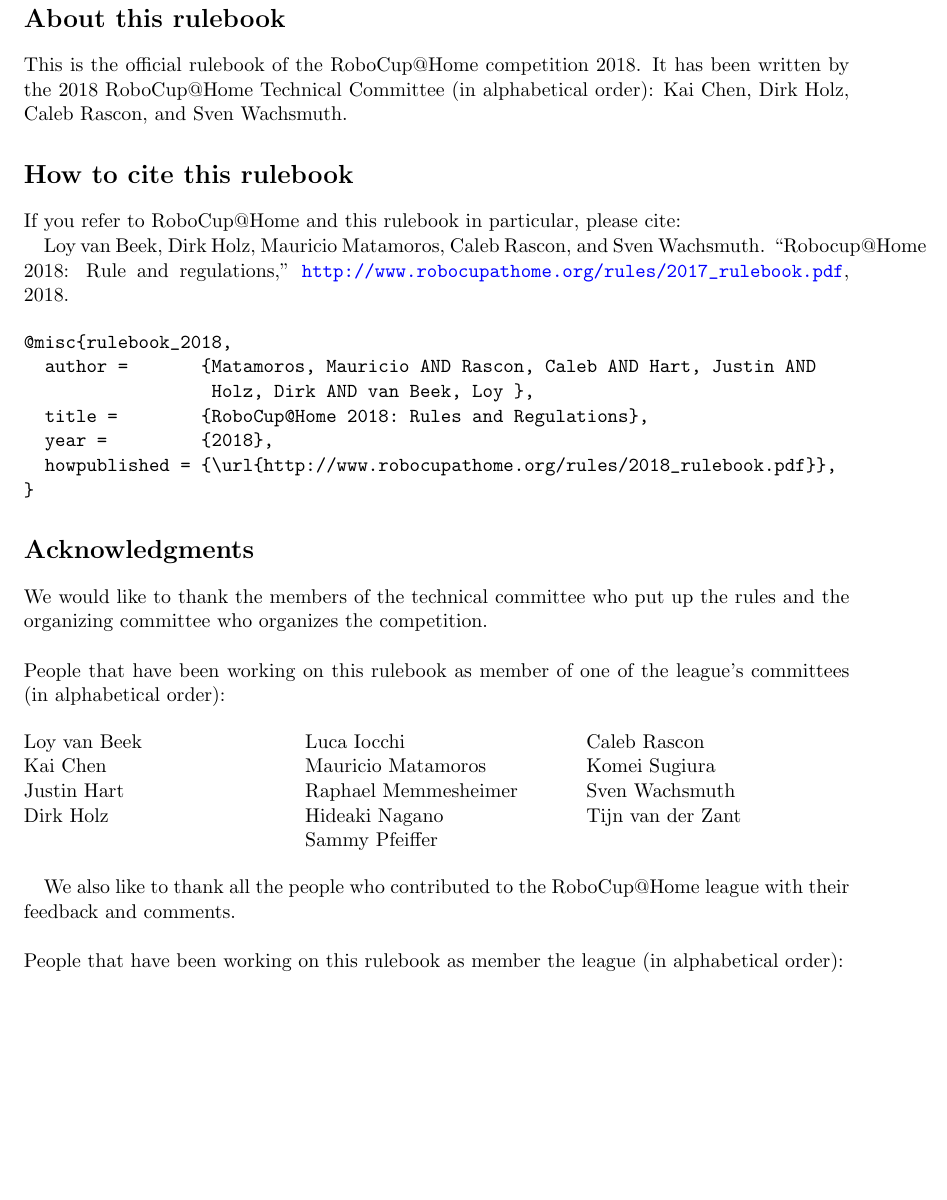
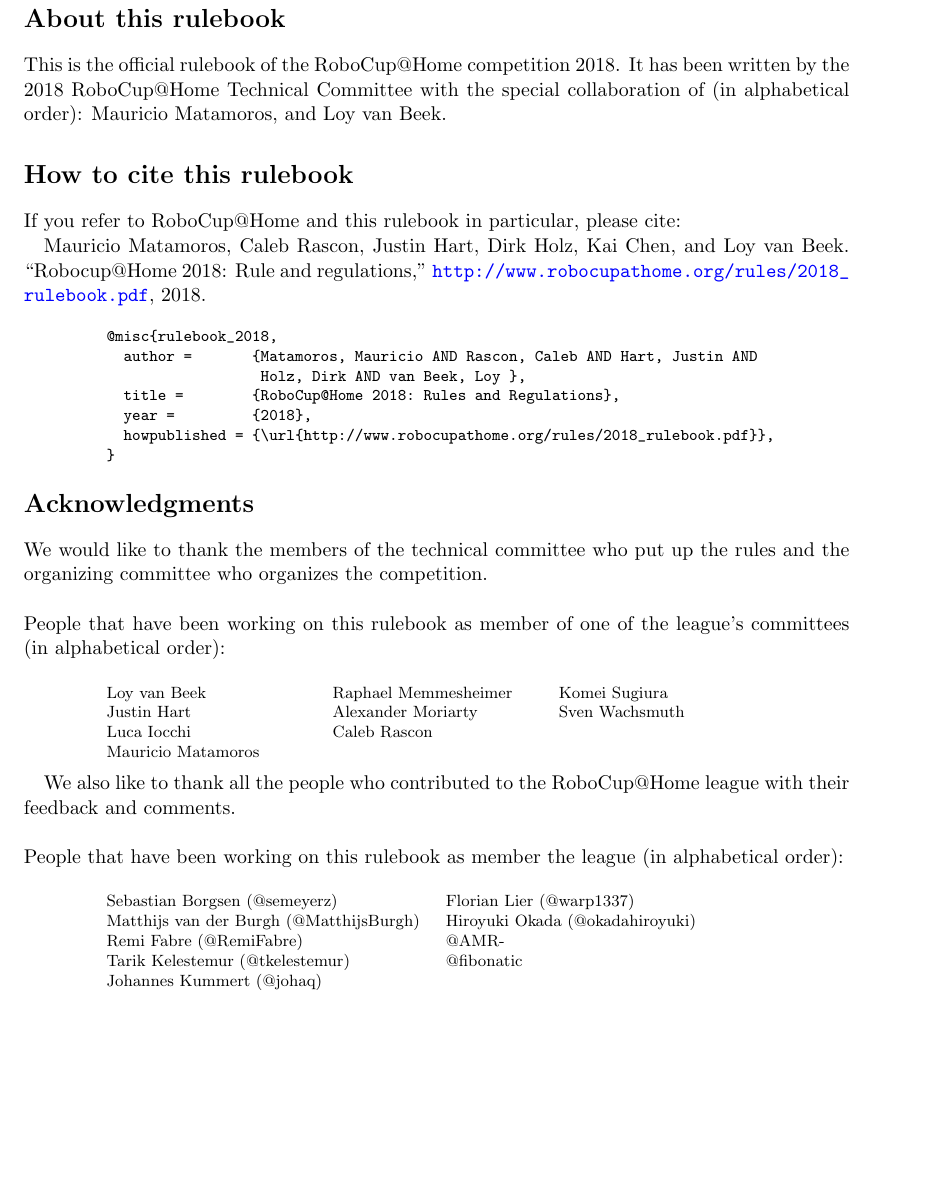
Before and after one commit to RoboCupAtHome/RuleBook, a LaTeX thesis (Rulebook.tex, which reads pages/acknowledgments.tex): part of page 2 of 68, cut so that both start at the same text, the shorter picture padded with empty space. Compiled offline with pdfLaTeX.

Commit message:
Update acknowledgements. Enhance style.

```diff
--- a/pages/acknowledgments.tex
+++ b/pages/acknowledgments.tex
@@ -10,71 +10,79 @@
 
 \section*{About this rulebook}
 This is the official rulebook of the RoboCup@Home competition \YEAR.
-It has been written by the \YEAR ~RoboCup@Home Technical Committee (in alphabetical order):
-% MAURICIO MATAMOROS @2018: Leaving only Execs as TC will be renewed
-% Loy van Beek,
-Kai Chen,
-Dirk Holz,
-% Justin Hart,
-% Mauricio Matamoros,
-% Raphael Memmesheimer,
-% Hideaki Nagano,
-% Sammy Pfeiffer,
-Caleb Rascon, and
-Sven Wachsmuth.
+It has been written by the \YEAR ~RoboCup@Home Technical Committee with the special collaboration of (in alphabetical order):
+Mauricio Matamoros,
+and
+Loy van Beek.
+
+
 
 \section*{How to cite this rulebook}
 If you refer to RoboCup@Home and this rulebook in particular, please cite:
 
-Loy van Beek, Dirk Holz, Mauricio Matamoros, Caleb Rascon, and Sven Wachsmuth.
+Mauricio Matamoros, Caleb Rascon, Justin Hart, Dirk Holz, Kai Chen, and Loy van Beek.
 \quotes{Robocup@Home \YEAR: Rule and regulations,}
-\url{http://www.robocupathome.org/rules/2017_rulebook.pdf}, \YEAR.
+\url{http://www.robocupathome.org/rules/2018_rulebook.pdf}, \YEAR.
 
-\verbatiminput{citation.bib}
+\begin{center}
+\begin{minipage}{0.8\textwidth}
+	\footnotesize%
+	\verbatiminput{citation.bib}
+\end{minipage}
+\end{center}
 
 \section*{Acknowledgments}
 \label{sec:acknowledgments}
 We would like to thank the members of the technical committee who put up the rules and the organizing committee who organizes the competition.
 
 ~\\\noindent People that have been working on this rulebook as member of one of the league's committees (in alphabetical order):
+\begin{center}
+\begin{minipage}{0.8\textwidth}
 \begin{multicols}{3}%
-% MAURICIO MATAMOROS @2018: Leaving only Trustees and Execs as TC will be renewed
+\footnotesize
 \noindent%
 Loy van Beek\\
-Kai Chen\\
+% Kai Chen\\
 Justin Hart\\
+Luca Iocchi\\
 \columnbreak
-Dirk Holz\\
-Luca Iocchi\\
+% Dirk Holz\\
 Mauricio Matamoros\\
 Raphael Memmesheimer\\
-Hideaki Nagano\\
+Alexander Moriarty\\
 \columnbreak
-Sammy Pfeiffer\\
+% Sammy Pfeiffer\\
 Caleb Rascon\\
 Komei Sugiura\\
 Sven Wachsmuth\\
-Tijn van der Zant\\
+% Tijn van der Zant\\
 \end{multicols}
+\end{minipage}
+\end{center}
 
 We also like to thank all the people who contributed to the RoboCup@Home league with their feedback and comments.
 
 % MAURICIO MATAMOROS @2018: Dummy names. Please addd the contributor username after the @
 ~\\\noindent People that have been working on this rulebook as member the league (in alphabetical order):
-\begin{multicols}{3}%
+\begin{center}
+\begin{minipage}{0.8\textwidth}
+\begin{multicols}{2}%
+\footnotesize
 \noindent%
-% Erika Mustermann\\%                @ Name place-holder (German)
-% Ivan Ivanovich Ivanov\\%           @ Name place-holder (Russian)
+Sebastian Borgsen (@semeyerz)\\
+Matthijs van der Burgh (@MatthijsBurgh)\\
+Remi Fabre (@RemiFabre)\\
+Tarik Kelestemur (@tkelestemur)\\
 \columnbreak%
-% Jan Jansen\\%                      @ Name place-holder (Dutch)
-% Jane Doe\\%                        @ Name place-holder (English)
-% Jean Dupont\\%                     @ Name place-holder (French)
-\columnbreak%
-% Juan Perez\\%                      @ Name place-holder (Mexican)
-% Li Si\\%                           @ Name place-holder (Chinesse)
-% Mario Rossi\\%                     @ Name place-holder (Italian)
-% Yamada Hanako\\%                   @ Name place-holder (Japanese)
+Johannes Kummert (@johaq)\\
+Florian Lier (@warp1337)\\
+Hiroyuki Okada (@okadahiroyuki)\\
+@AMR-\\
+@fibonatic\\
 \end{multicols}
+\end{minipage}
+\end{center}
+
 
 % Local Variables:
 % TeX-master: "../Rulebook"
```
